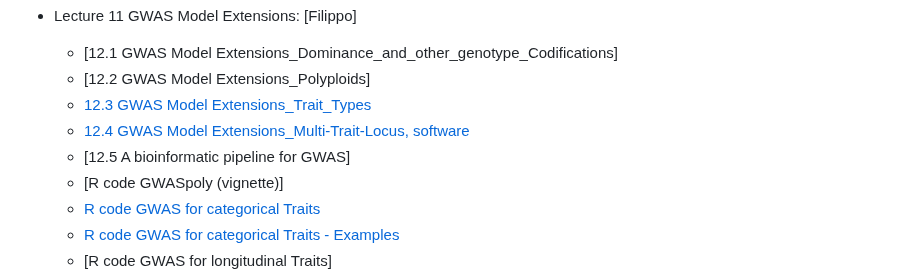
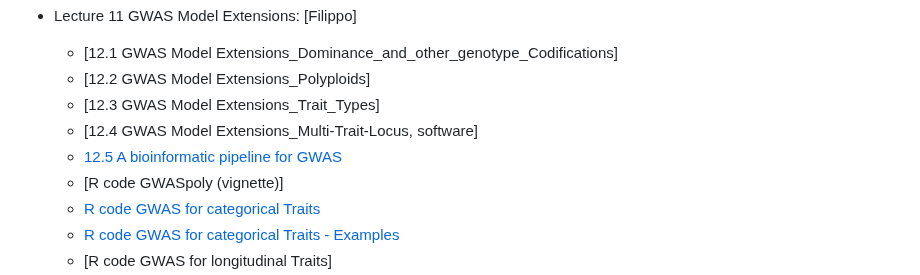
Before and after one commit to filippob/introduction_to_gwas, a Markdown page: README.md, the part around the change. Rendered like a GitHub page.

```diff
--- a/README.md
+++ b/README.md
@@ -102,9 +102,9 @@ As a general rule, we'll have a longer break (30 minutes) at 16:00 and two short
 - Lecture 11 GWAS Model Extensions: [Filippo]
     - [12.1 GWAS Model Extensions_Dominance_and_other_genotype_Codifications]<!--(slides/12.1.GWAS_model_extensions_genotype_codification.pdf)-->
     - [12.2 GWAS Model Extensions_Polyploids]<!--(slides/12_2_GWAS_model_extensions_polyploids.pdf)-->
-    - [12.3 GWAS Model Extensions_Trait_Types](slides/12.3.GWAS_model_extensions_trait_type.pdf)
-    - [12.4 GWAS Model Extensions_Multi-Trait-Locus, software](slides/12.4.GWAS_model_extensions_multi_trait_and_locus.pdf)
-    - [12.5 A bioinformatic pipeline for GWAS]<!--(slides/12.5_A_bioinformatic_pipeline_for_GWAS.pdf)-->
+    - [12.3 GWAS Model Extensions_Trait_Types]<!--(slides/12.3.GWAS_model_extensions_trait_type.pdf)-->
+    - [12.4 GWAS Model Extensions_Multi-Trait-Locus, software]<!--(slides/12.4.GWAS_model_extensions_multi_trait_and_locus.pdf)-->
+    - [12.5 A bioinformatic pipeline for GWAS](<slides/10.A bioinformatic pipeline for GWAS.pdf>)
     - [R code GWASpoly (vignette)]<!--(slides/GWASpoly_vignette.pdf)-->
     - [R code GWAS for categorical Traits](model_extensions/1.categorical_gwas.Rmd)
     - [R code GWAS for categorical Traits - Examples](model_extensions/2.categorical_gwas_example.Rmd)
```
